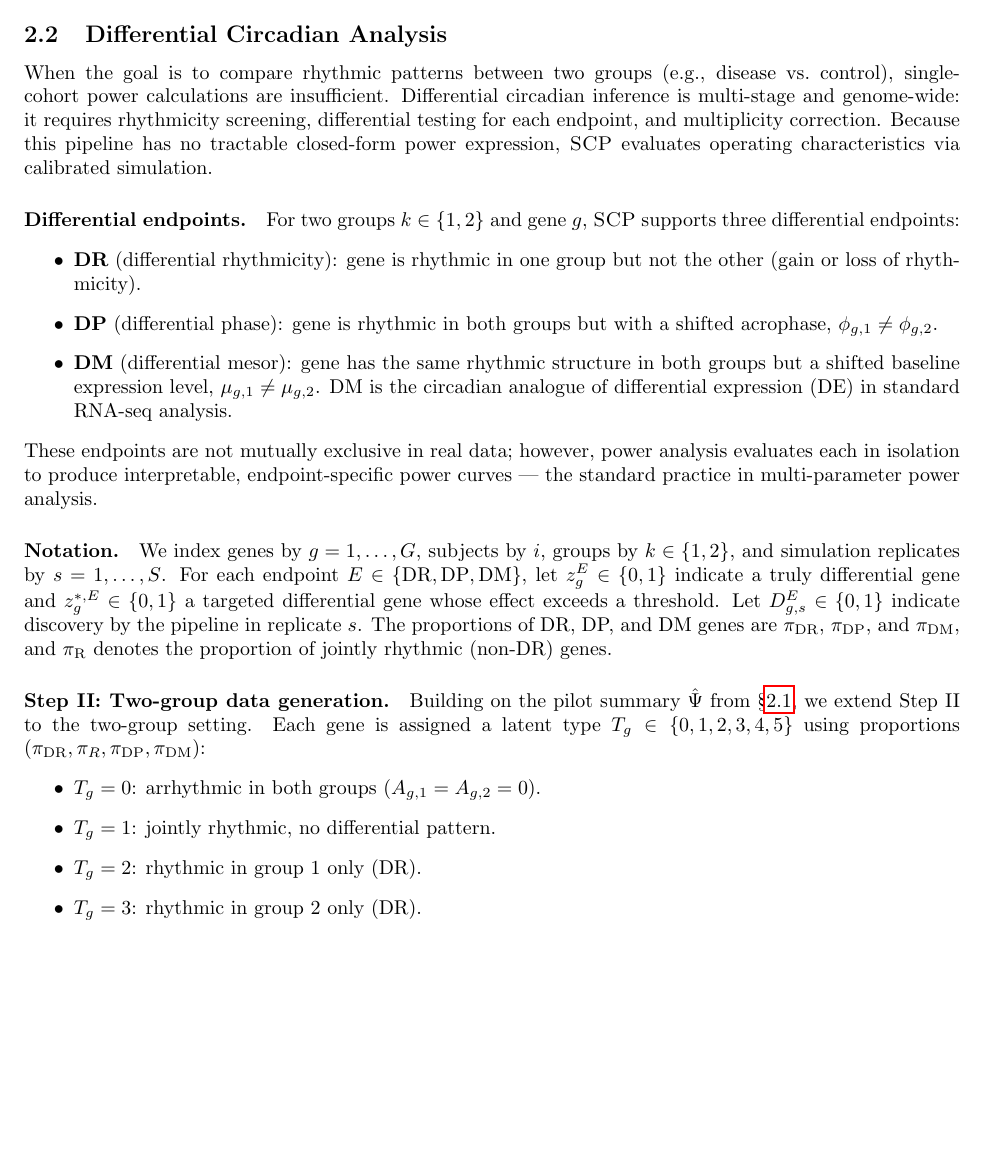
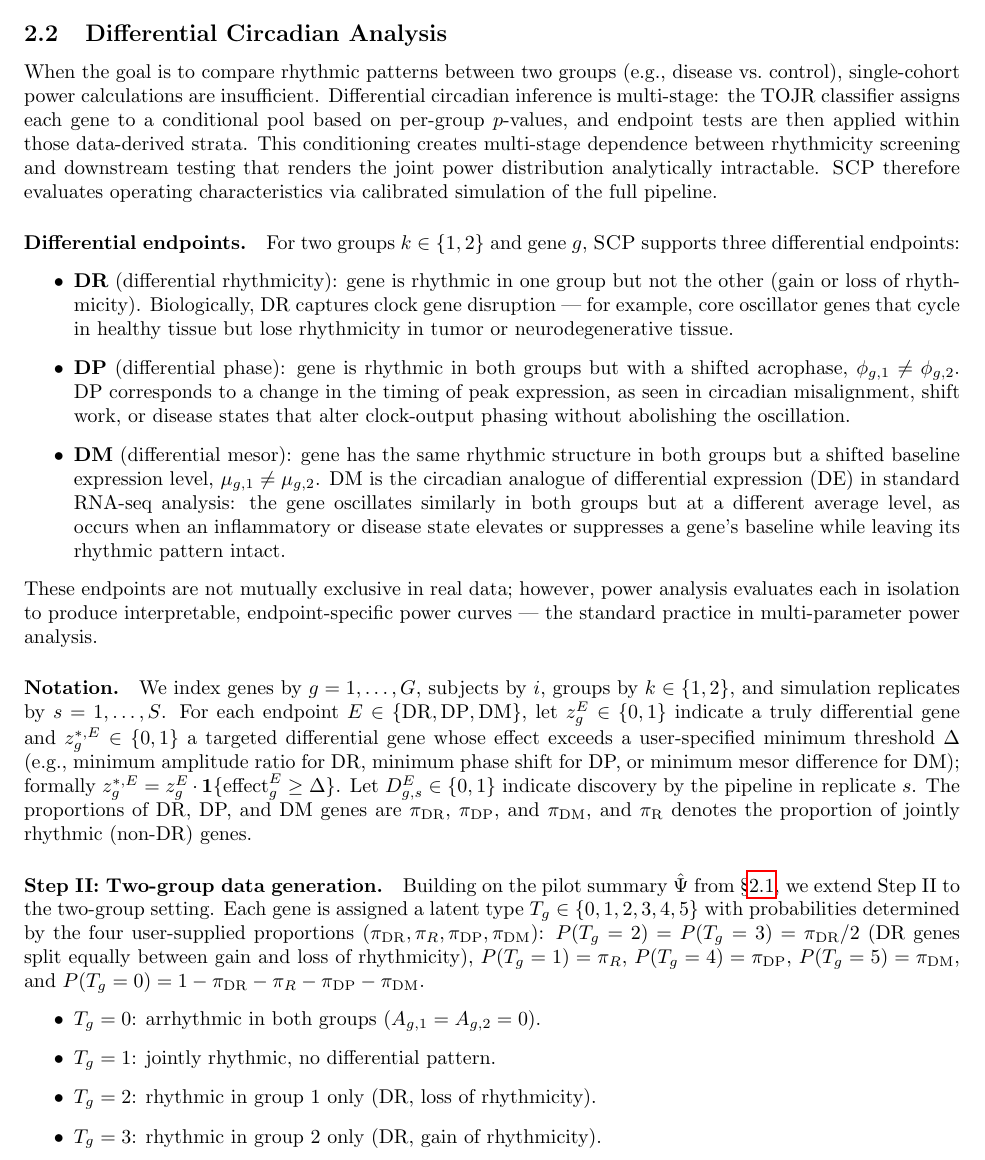
Before and after one commit to quythien/SCP, a LaTeX paper (paper/PowerSim/SCP.tex): part of page 4 of 17 before the commit and part of page 4 of 18 after it, cut so that both start at the same text, the shorter picture padded with empty space. Compiled offline with pdfLaTeX.

Commit message:
Address reviewer critique: fix undefined quantities, biological narrative, and clarity
- Remove PROPER emphasis from Methods preamble; explain WHY differential
  analysis has no closed-form power (TOJR conditioning creates multi-stage
  dependence that breaks analytic tractability)
- Fix preamble: replace vague "pilot-calibrated gene-level effect sizes" with
  precise description of gene-by-gene estimation and transcriptome averaging
- Rename duplicate "Step II: Single-group data simulation" -> "Data simulation."
  to eliminate naming collision with "Step II: Two-group data generation"
- Define A_g^{*,(s)} and phi_g^{*,(s)} (group-2 params for T_g=3 DR genes)
- Define R_{g,k}^2 = 1 - RSS/TSS in DR test (was an unexplained black box)
- Fix Delta in targeted power: add formal definition z_g^{*,E} = z_g^E * 1{effect >= Delta}
- Add type-proportion arithmetic: spell out P(T_g=0..5) from the 4 inputs
- Add biological narrative for DR (clock disruption), DP (timing shift),
  DM (baseline shift with intact rhythm) in endpoint definitions
- Define S_inner when introduced in bootstrap step 3

```diff
--- a/paper/PowerSim/SCP.tex
+++ b/paper/PowerSim/SCP.tex
@@ -217,24 +218,34 @@ coverage affects efficiency.
 
 When the goal is to compare rhythmic patterns between two groups (e.g.,
 disease vs.\ control), single-cohort power calculations are insufficient.
-Differential circadian inference is multi-stage and genome-wide: it requires
-rhythmicity screening, differential testing for each endpoint, and
-multiplicity correction. Because this pipeline has no tractable closed-form
-power expression, \textsc{SCP} evaluates operating characteristics via
-calibrated simulation.
+Differential circadian inference is multi-stage: the TOJR classifier assigns
+each gene to a conditional pool based on per-group $p$-values, and endpoint
+tests are then applied within those data-derived strata. This conditioning
+creates multi-stage dependence between rhythmicity screening and downstream
+testing that renders the joint power distribution analytically intractable.
+\textsc{SCP} therefore evaluates operating characteristics via calibrated
+simulation of the full pipeline.
 
 \paragraph{Differential endpoints.}
 For two groups $k\in\{1,2\}$ and gene $g$, \textsc{SCP} supports three
 differential endpoints:
 \begin{itemize}
 \item \textbf{DR} (differential rhythmicity): gene is rhythmic in one group
-  but not the other (gain or loss of rhythmicity).
+  but not the other (gain or loss of rhythmicity). Biologically, DR captures
+  clock gene disruption — for example, core oscillator genes that cycle in
+  healthy tissue but lose rhythmicity in tumor or neurodegenerative tissue.
 \item \textbf{DP} (differential phase): gene is rhythmic in both groups but
-  with a shifted acrophase, $\phi_{g,1}\neq\phi_{g,2}$.
+  with a shifted acrophase, $\phi_{g,1}\neq\phi_{g,2}$. DP corresponds to
+  a change in the timing of peak expression, as seen in circadian misalignment,
+  shift work, or disease states that alter clock-output phasing without
+  abolishing the oscillation.
 \item \textbf{DM} (differential mesor): gene has the same rhythmic structure
   in both groups but a shifted baseline expression level,
   $\mu_{g,1}\neq\mu_{g,2}$. DM is the circadian analogue of differential
-  expression (DE) in standard RNA-seq analysis.
+  expression (DE) in standard RNA-seq analysis: the gene oscillates similarly
+  in both groups but at a different average level, as occurs when an
+  inflammatory or disease state elevates or suppresses a gene's baseline
+  while leaving its rhythmic pattern intact.
 \end{itemize}
 These endpoints are not mutually exclusive in real data; however, power
 analysis evaluates each in isolation to produce interpretable, endpoint-specific
@@ -245,7 +256,10 @@ We index genes by $g=1,\ldots,G$, subjects by $i$, groups by $k\in\{1,2\}$,
 and simulation replicates by $s=1,\ldots,S$. For each endpoint
 $E\in\{\mathrm{DR},\mathrm{DP},\mathrm{DM}\}$, let $z_g^E\in\{0,1\}$ indicate
 a truly differential gene and $z_g^{*,E}\in\{0,1\}$ a targeted differential
-gene whose effect exceeds a threshold. Let $D_{g,s}^E\in\{0,1\}$ indicate
+gene whose effect exceeds a user-specified minimum threshold $\Delta$
+(e.g., minimum amplitude ratio for DR, minimum phase shift for DP, or minimum
+mesor difference for DM); formally $z_g^{*,E} = z_g^E \cdot
+\mathbf{1}\{\mathrm{effect}_g^E \geq \Delta\}$. Let $D_{g,s}^E\in\{0,1\}$ indicate
 discovery by the pipeline in replicate $s$. The proportions of DR, DP, and DM
 genes are $\pi_{\mathrm{DR}}$, $\pi_{\mathrm{DP}}$, and $\pi_{\mathrm{DM}}$,
 and $\pi_{\mathrm{R}}$ denotes the proportion of jointly rhythmic
@@ -254,13 +268,17 @@ and $\pi_{\mathrm{R}}$ denotes the proportion of jointly rhythmic
 \paragraph{Step II: Two-group data generation.}
 Building on the pilot summary $\hat{\Psi}$ from \S\ref{sec:single_cohort}, we
 extend Step~II to the two-group setting. Each gene is assigned a latent type
-$T_g\in\{0,1,2,3,4,5\}$ using proportions
-$(\pi_{\mathrm{DR}},\pi_R,\pi_{\mathrm{DP}},\pi_{\mathrm{DM}})$:
+$T_g\in\{0,1,2,3,4,5\}$ with probabilities determined by the four user-supplied
+proportions $(\pi_{\mathrm{DR}},\pi_R,\pi_{\mathrm{DP}},\pi_{\mathrm{DM}})$:
+$P(T_g=2)=P(T_g=3)=\pi_{\mathrm{DR}}/2$ (DR genes split equally between
+gain and loss of rhythmicity), $P(T_g=1)=\pi_R$, $P(T_g=4)=\pi_{\mathrm{DP}}$,
+$P(T_g=5)=\pi_{\mathrm{DM}}$, and
+$P(T_g=0)=1-\pi_{\mathrm{DR}}-\pi_R-\pi_{\mathrm{DP}}-\pi_{\mathrm{DM}}$.
 \begin{itemize}
   \item $T_g=0$: arrhythmic in both groups ($A_{g,1}=A_{g,2}=0$).
   \item $T_g=1$: jointly rhythmic, no differential pattern.
-  \item $T_g=2$: rhythmic in group~1 only (DR).
-  \item $T_g=3$: rhythmic in group~2 only (DR).
+  \item $T_g=2$: rhythmic in group~1 only (DR, loss of rhythmicity).
+  \item $T_g=3$: rhythmic in group~2 only (DR, gain of rhythmicity).
   \item $T_g=4$: phase-shifted; $\phi_{g,2}=(\phi_{g,1}+\Delta\phi_g)\bmod 24$,
     $\Delta\phi_g\sim\mathrm{Unif}(\Delta\phi_{\min},\Delta\phi_{\max})$ (DP).
   \item $T_g=5$: differential mesor; same rhythmic structure in both groups
```
Also changed, not shown: paper/PowerSim/SCP.tex (33 more changed lines).
